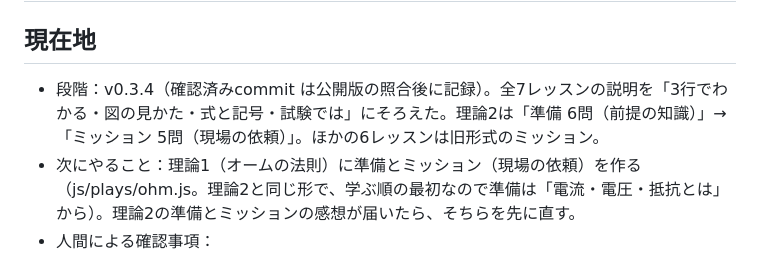
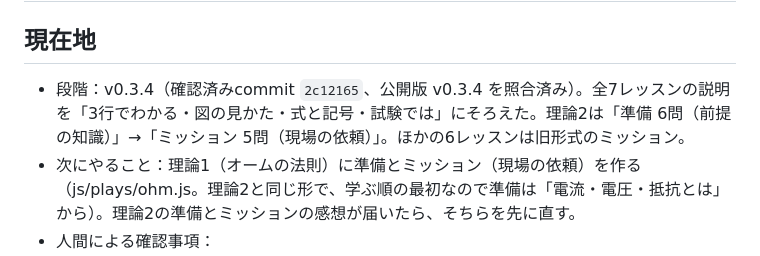
Before and after one commit to kinokonb/denken-zukan, a Markdown page: SPEC.md, the part around the change. Rendered like a GitHub page.

Commit message:
記録：v0.3.4 公開版の確認・現在地
変更：公開版（2c12165、v0.3.4）の照合を検証記録へ。SPEC の現在地に確認済みcommit を記入。
検証：node tools/sim/check.mjs <出力> https://kinokonb.github.io/denken-zukan/ OK、保存一覧の全ファイルが repo と同じ。
残件：理論1に準備とミッション（現場の依頼）。

Co-Authored-By: Claude Opus 5.5 <noreply@anthropic.com>

```diff
--- a/SPEC.md
+++ b/SPEC.md
@@ -1,7 +1,7 @@
 # 電験ずかん 仕様
 
 ## 現在地
-- 段階：v0.3.4（確認済みcommit は公開版の照合後に記録）。全7レッスンの説明を「3行でわかる・図の見かた・式と記号・試験では」にそろえた。理論2は「準備 6問（前提の知識）」→「ミッション 5問（現場の依頼）」。ほかの6レッスンは旧形式のミッション。
+- 段階：v0.3.4（確認済みcommit `2c12165`、公開版 v0.3.4 を照合済み）。全7レッスンの説明を「3行でわかる・図の見かた・式と記号・試験では」にそろえた。理論2は「準備 6問（前提の知識）」→「ミッション 5問（現場の依頼）」。ほかの6レッスンは旧形式のミッション。
 - 次にやること：理論1（オームの法則）に準備とミッション（現場の依頼）を作る（js/plays/ohm.js。理論2と同じ形で、学ぶ順の最初なので準備は「電流・電圧・抵抗とは」から）。理論2の準備とミッションの感想が届いたら、そちらを先に直す。
 - 人間による確認事項：
   - 説明（3行でわかる・図の見かた・式と記号・試験では）が前より読みやすいか、図と文が結びつくか
```
Also changed, not shown: docs/verification.md (+1 -0 lines).
